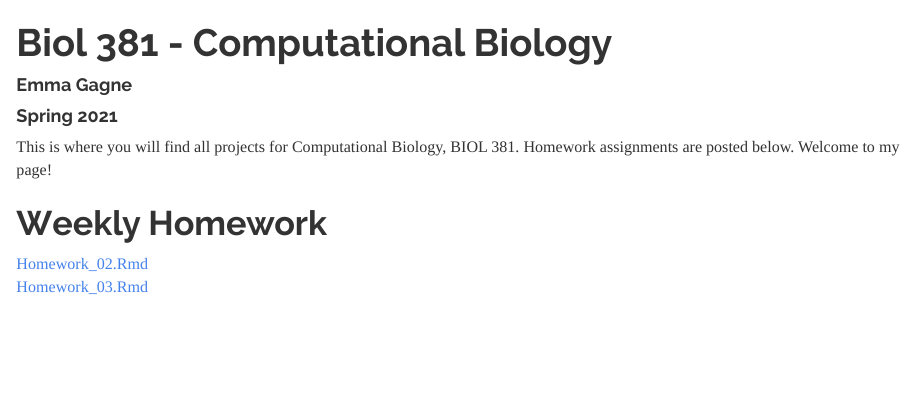
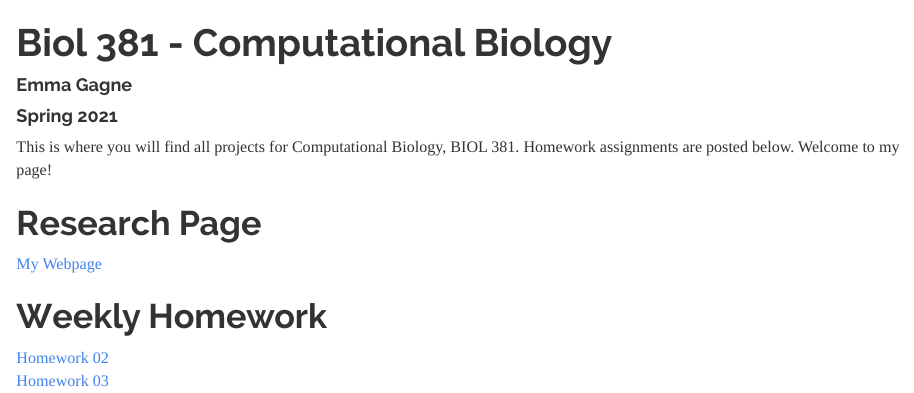
Before and after one commit to emmagagne/GagneBio381, an R Markdown document (index.Rmd): the page in a window 1100 px wide, from its top. The pictures show the output file index.html that the author committed with the source, opened offline.

Commit message:
added my webpage link

```diff
--- a/index.Rmd
+++ b/index.Rmd
@@ -13,6 +13,9 @@ knitr::opts_chunk$set(echo = TRUE)
 This is where you will find all projects for Computational Biology, BIOL
 381. Homework assignments are posted below. Welcome to my page!
 
+# Research Page
+[My Webpage](https://emmagagne.github.io/EmmaGagne)
+
 # Weekly Homework
-[Homework_02.Rmd](https://emmagagne.github.io/Homework_02/)
-[Homework_03.Rmd](https://emmagagne.github.io/Homework_03/)
+[Homework 02](https://emmagagne.github.io/Homework_02/)
+[Homework 03](https://emmagagne.github.io/Homework_03/)
```
Also changed, not shown: index.html.
